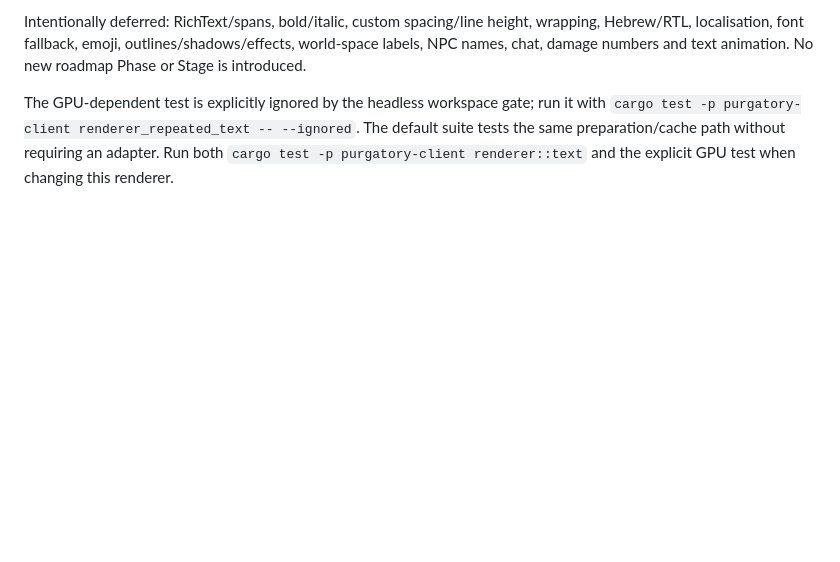
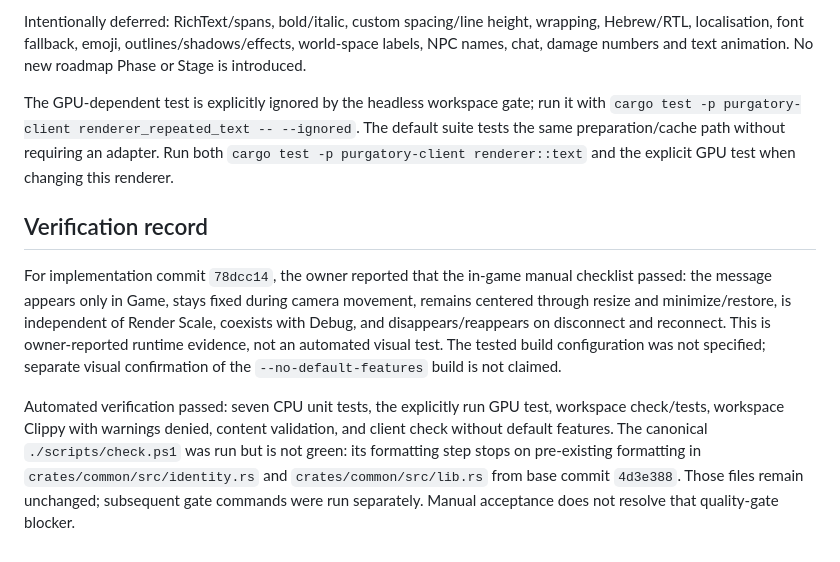
Before and after one commit to Arieltetenboim/Purgatory, a Markdown page: docs/TEXT_RENDERING.md, the part around the change. Drawn GitHub-style; blank space fills up the shorter version.

Commit message:
docs: record owner verification of Text v0

```diff
--- a/docs/TEXT_RENDERING.md
+++ b/docs/TEXT_RENDERING.md
@@ -70,3 +70,21 @@ run it with `cargo test -p purgatory-client renderer_repeated_text -- --ignored`
 The default suite tests the same preparation/cache path without requiring an
 adapter. Run both `cargo test -p purgatory-client renderer::text` and the explicit
 GPU test when changing this renderer.
+
+## Verification record
+
+For implementation commit `78dcc14`, the owner reported that the in-game manual
+checklist passed: the message appears only in Game, stays fixed during camera
+movement, remains centered through resize and minimize/restore, is independent
+of Render Scale, coexists with Debug, and disappears/reappears on disconnect and
+reconnect. This is owner-reported runtime evidence, not an automated visual test.
+The tested build configuration was not specified; separate visual confirmation
+of the `--no-default-features` build is not claimed.
+
+Automated verification passed: seven CPU unit tests, the explicitly run GPU test,
+workspace check/tests, workspace Clippy with warnings denied, content validation,
+and client check without default features. The canonical `./scripts/check.ps1`
+was run but is not green: its formatting step stops on pre-existing formatting in
+`crates/common/src/identity.rs` and `crates/common/src/lib.rs` from base commit
+`4d3e388`. Those files remain unchanged; subsequent gate commands were run
+separately. Manual acceptance does not resolve that quality-gate blocker.
```
